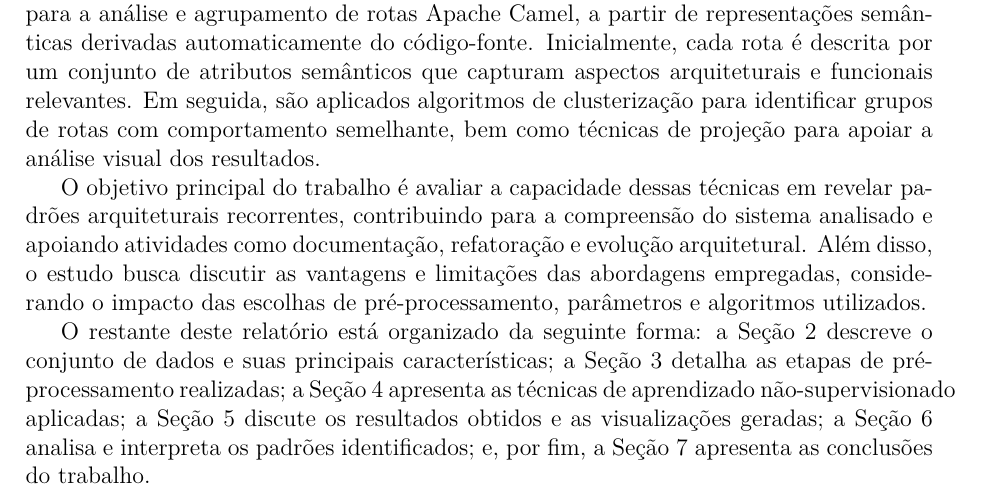
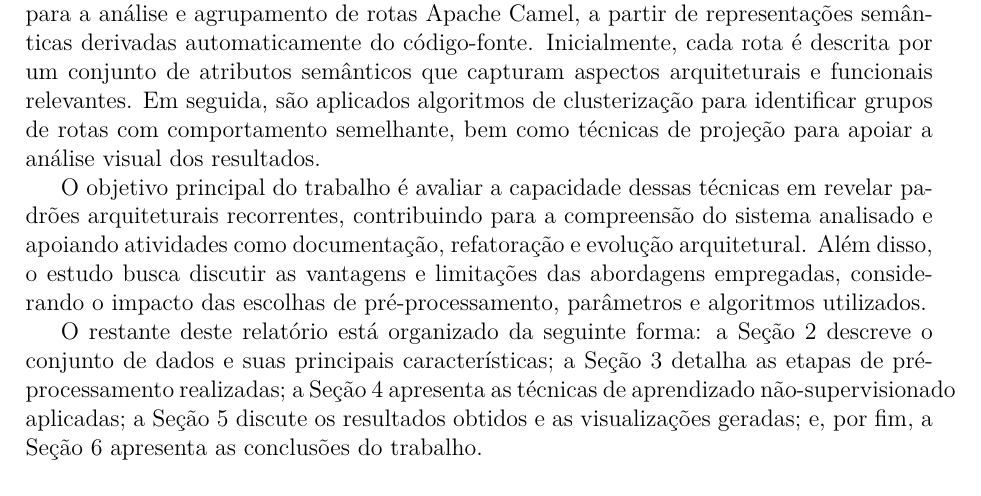
Before and after one commit to gilcesarf/imd3003-202502-projeto, a LaTeX document (IMD3003_ProjetoFinal.tex): part of page 1 of 20, cut so that both start at the same text. Compiled offline with pdfLaTeX.

Commit message:
WIP: Relatorio final

```diff
--- a/IMD3003-ProjetoFinal.tex
+++ b/IMD3003_ProjetoFinal.tex
@@ -57,7 +57,7 @@ Este trabalho investiga a aplicação de técnicas de aprendizado não-supervisi
 
 O objetivo principal do trabalho é avaliar a capacidade dessas técnicas em revelar padrões arquiteturais recorrentes, contribuindo para a compreensão do sistema analisado e apoiando atividades como documentação, refatoração e evolução arquitetural. Além disso, o estudo busca discutir as vantagens e limitações das abordagens empregadas, considerando o impacto das escolhas de pré-processamento, parâmetros e algoritmos utilizados.
 
-O restante deste relatório está organizado da seguinte forma: a Seção~2 descreve o conjunto de dados e suas principais características; a Seção~3 detalha as etapas de pré-processamento realizadas; a Seção~4 apresenta as técnicas de aprendizado não-supervisionado aplicadas; a Seção~5 discute os resultados obtidos e as visualizações geradas; a Seção~6 analisa e interpreta os padrões identificados; e, por fim, a Seção~7 apresenta as conclusões do trabalho.
+O restante deste relatório está organizado da seguinte forma: a Seção~2 descreve o conjunto de dados e suas principais características; a Seção~3 detalha as etapas de pré-processamento realizadas; a Seção~4 apresenta as técnicas de aprendizado não-supervisionado aplicadas; a Seção~5 discute os resultados obtidos e as visualizações geradas; e, por fim, a Seção~6 apresenta as conclusões do trabalho.
 
 % -------------------------------------------------
 \section{Descrição do Conjunto de Dados}
```
Also changed, not shown: IMD3003_ProjetoFinal.pdf, 1 other file.
